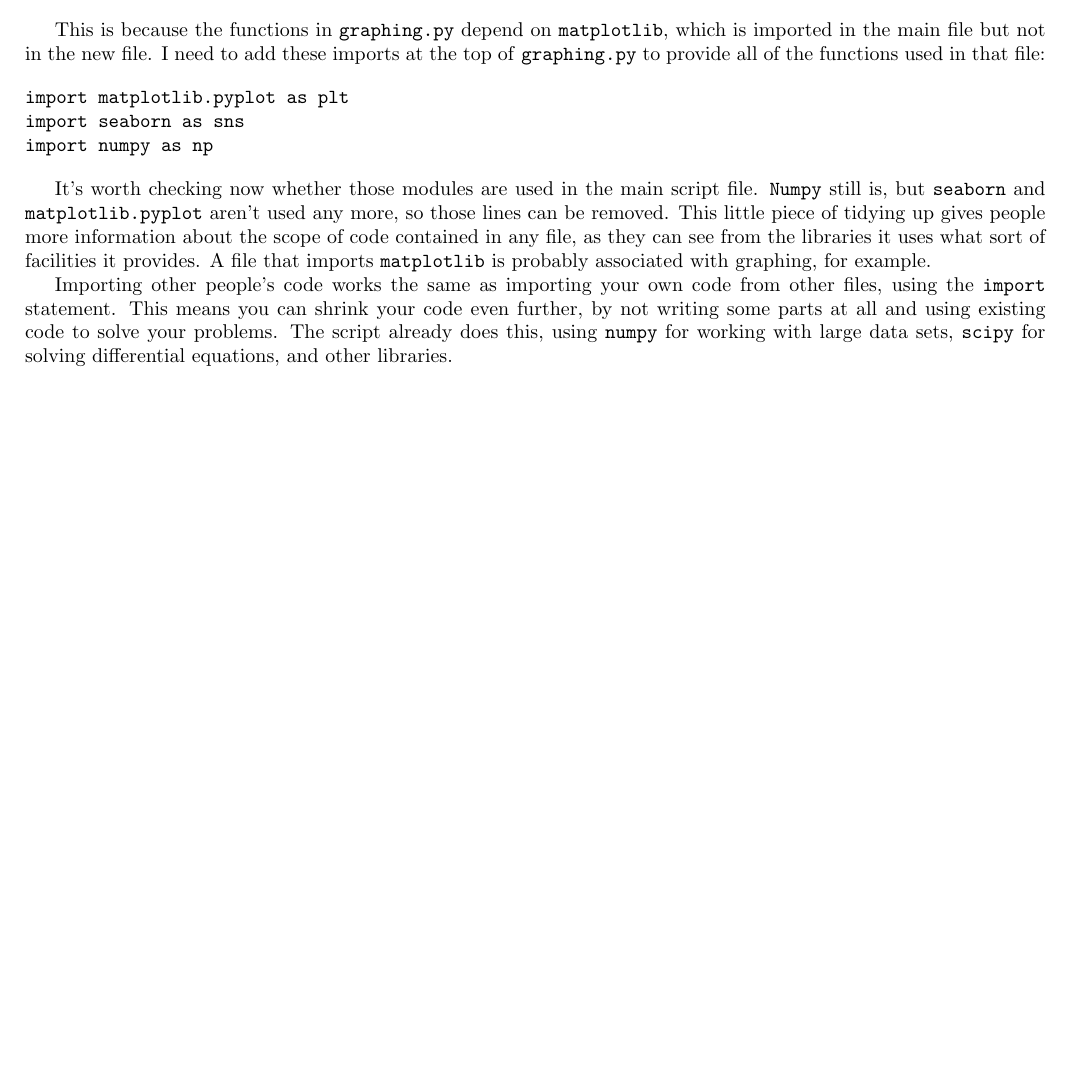
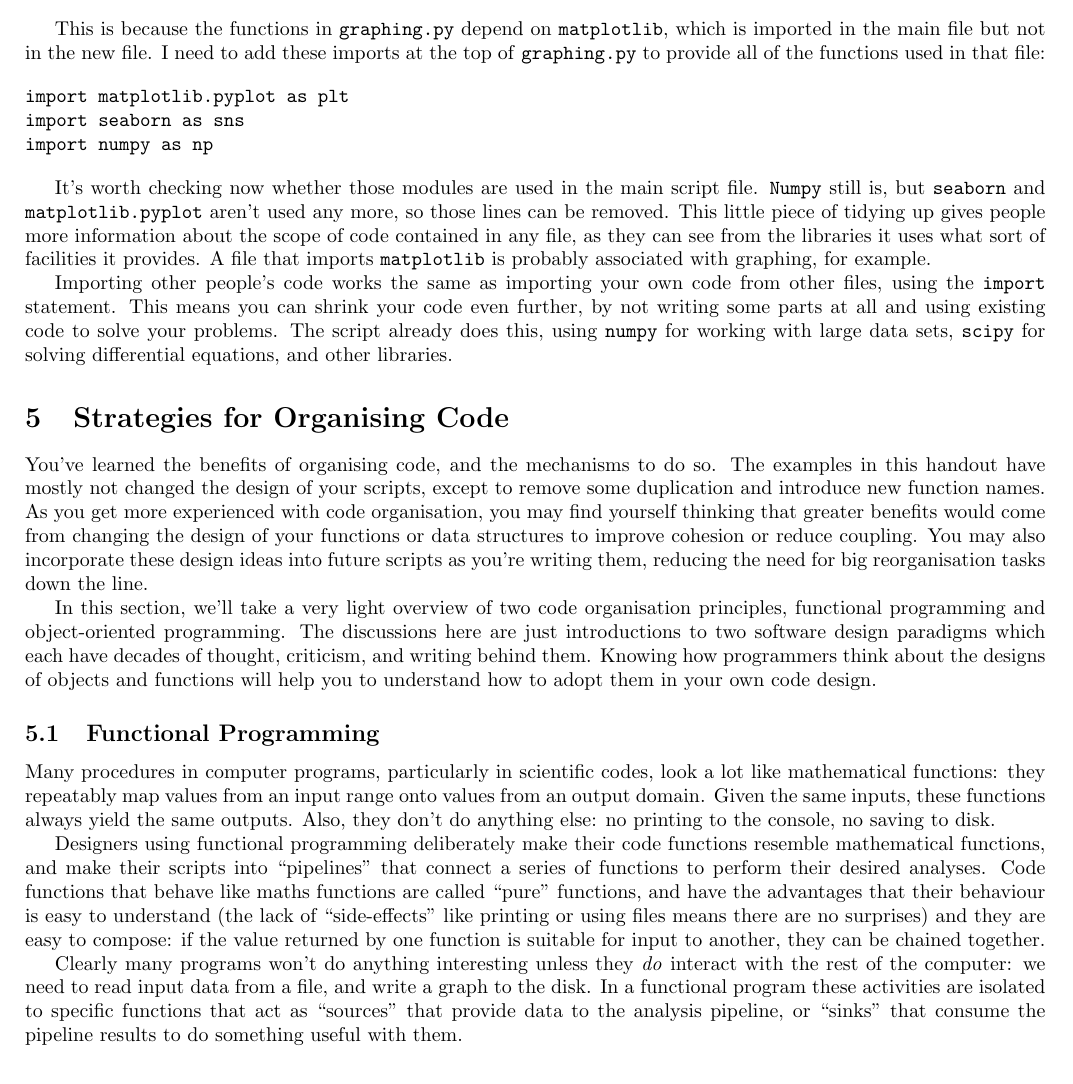
Before and after one commit to OxfordRSE/code-organisation, a LaTeX document (handout.tex): part of page 5 of 5 before the commit and part of page 5 of 6 after it, cut so that both start at the same text, the shorter picture padded with empty space. Compiled offline with pdfLaTeX.

Commit message:
Add a couple of paragraphs on functional programming

```diff
--- a/handout.tex
+++ b/handout.tex
@@ -256,6 +256,19 @@ It's worth checking now whether those modules are used in the main script file.
 
 Importing other people's code works the same as importing your own code from other files, using the \texttt{import} statement. This means you can shrink your code even further, by not writing some parts at all and using existing code to solve your problems. The script already does this, using \texttt{numpy} for working with large data sets, \texttt{scipy} for solving differential equations, and other libraries.
 
+\section{Strategies for Organising Code}
+You've learned the benefits of organising code, and the mechanisms to do so. The examples in this handout have mostly not changed the design of your scripts, except to remove some duplication and introduce new function names. As you get more experienced with code organisation, you may find yourself thinking that greater benefits would come from changing the design of your functions or data structures to improve cohesion or reduce coupling. You may also incorporate these design ideas into future scripts as you're writing them, reducing the need for big reorganisation tasks down the line.
+
+In this section, we'll take a very light overview of two code organisation principles, functional programming and object-oriented programming. The discussions here are just introductions to two software design paradigms which each have decades of thought, criticism, and writing behind them. Knowing how programmers think about the designs of objects and functions will help you to understand how to adopt them in your own code design.
+
+\subsection{Functional Programming}
+Many procedures in computer programs, particularly in scientific codes, look a lot like mathematical functions: they repeatably map values from an input range onto values from an output domain. Given the same inputs, these functions always yield the same outputs. Also, they don't do anything else: no printing to the console, no saving to disk.
+
+Designers using functional programming deliberately make their code functions resemble mathematical functions, and make their scripts into ``pipelines'' that connect a series of functions to perform their desired analyses. Code functions that behave like maths functions are called ``pure'' functions, and have the advantages that their behaviour is easy to understand (the lack of ``side-effects'' like printing or using files means there are no surprises) and they are easy to compose: if the value returned by one function is suitable for input to another, they can be chained together.
+
+Clearly many programs won't do anything interesting unless they \emph{do} interact with the rest of the computer: we need to read input data from a file, and write a graph to the disk. In a functional program these activities are isolated to specific functions that act as ``sources'' that provide data to the analysis pipeline, or ``sinks'' that consume the pipeline results to do something useful with them.
+
+
 \begin{appendices}
 \section{Original Simulation Code\label{code-appendix}}
 
```
